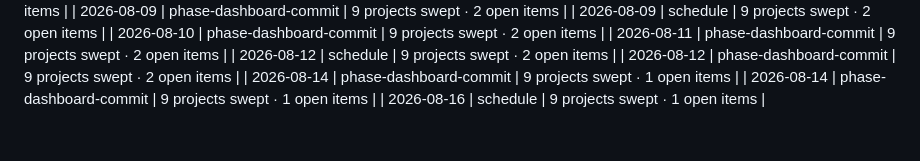
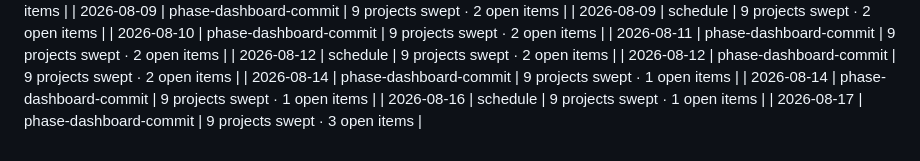
Before and after one commit to elizabethlemoine33-commits/northlight-pmo, a Markdown page: data/changelog.md, the part around the change. Rendered like a GitHub page.

Commit message:
chore: changelog entry 2026-08-17

```diff
--- a/data/changelog.md
+++ b/data/changelog.md
@@ -66,3 +66,4 @@
 | 2026-08-14 | phase-dashboard-commit | 9 projects swept · 1 open items |
 | 2026-08-14 | phase-dashboard-commit | 9 projects swept · 1 open items |
 | 2026-08-16 | schedule | 9 projects swept · 1 open items |
+| 2026-08-17 | phase-dashboard-commit | 9 projects swept · 3 open items |
```
